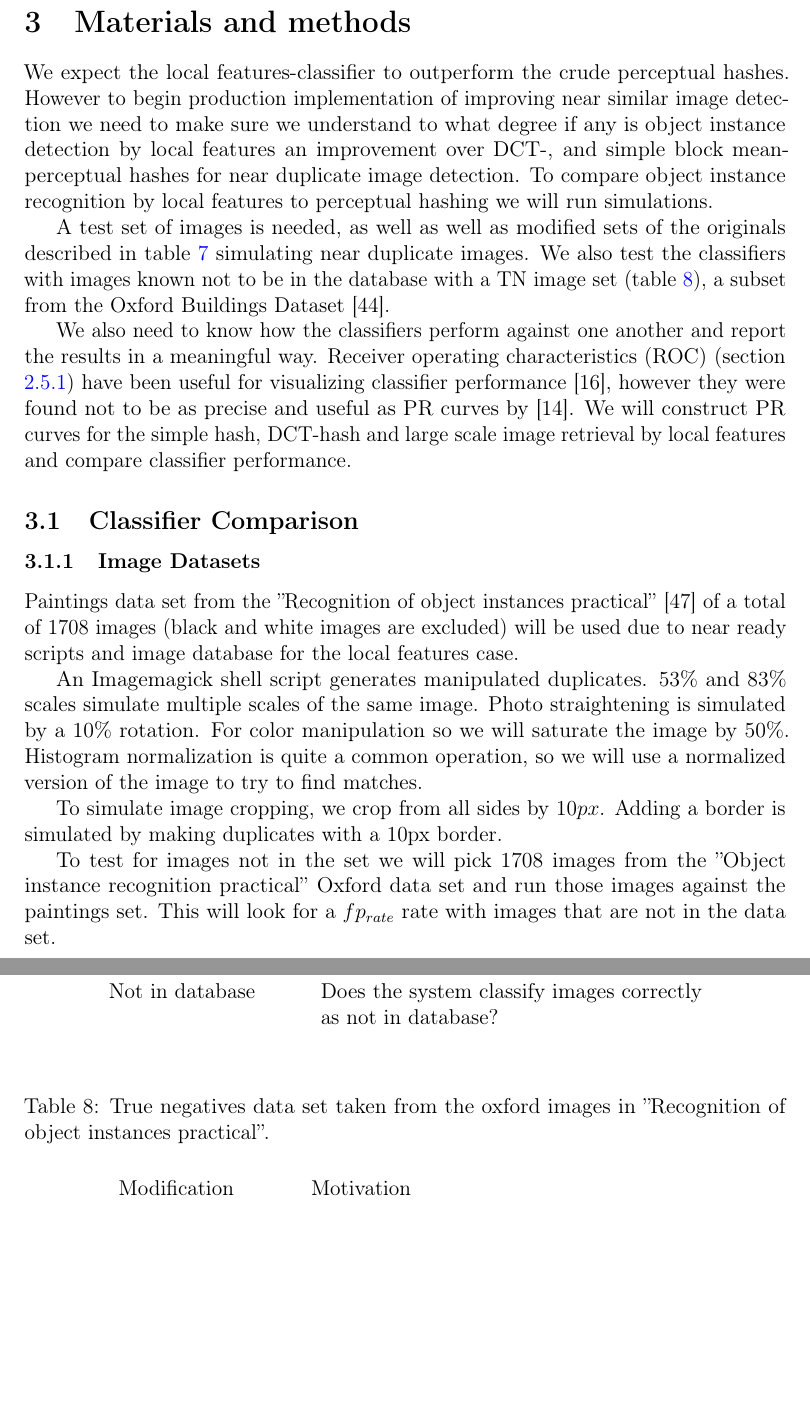
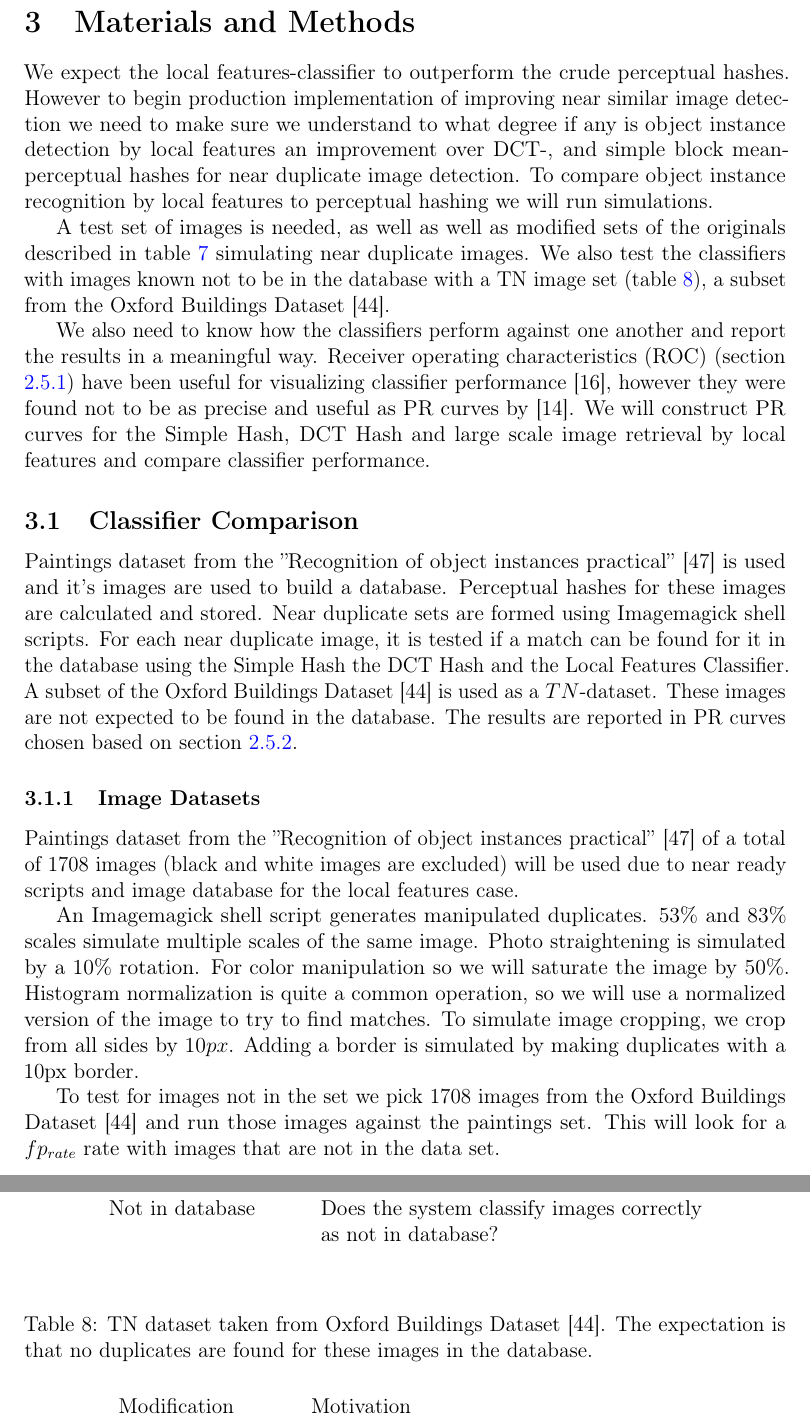
Before and after one commit to sulmanen/hash-thesis, a LaTeX thesis (hash.tex): two parts of pages 42 and 43 of 57, joined at a grey line, cut so that both start at the same text, the shorter picture padded with empty space. Compiled offline with pdfLaTeX; a LaTeX package or settings file that is missing is left out.

Commit message:
save status

```diff
--- a/hash.tex
+++ b/hash.tex
@@ -1454,24 +1454,22 @@
 
 \clearpage
 
-\section{Materials and methods}
+\section{Materials and Methods}
 We expect the local features-classifier to outperform the crude perceptual hashes. However to begin production implementation of improving near similar image detection we need to make sure we understand to what degree if any is object instance detection by local features an improvement over DCT-, and simple block mean- perceptual hashes for near duplicate image detection. To compare object instance recognition by local features to perceptual hashing we will run simulations.
 
 A test set of images is needed, as well as well as modified sets of the originals described in table \ref{modifiedimages} simulating near duplicate images. We also test the classifiers with images known not to be in the database with a TN image set (table \ref{truenegatives}), a subset from the Oxford Buildings Dataset \cite{PhilbinJamesArandjelovicReljaZisserman2012}.
 
-We also need to know how the classifiers perform against one another and report the results in a meaningful way. Receiver operating characteristics (ROC) (section \ref{ROCSection}) have been useful for visualizing classifier performance \cite{Fawcett2006}, however they were found not to be as precise and useful as PR curves by \cite{Davis2006}. We will construct PR curves for the simple hash, DCT-hash and large scale image retrieval by local features and compare classifier performance.
-
+We also need to know how the classifiers perform against one another and report the results in a meaningful way. Receiver operating characteristics (ROC) (section \ref{ROCSection}) have been useful for visualizing classifier performance \cite{Fawcett2006}, however they were found not to be as precise and useful as PR curves by \cite{Davis2006}. We will construct PR curves for the Simple Hash, DCT Hash and large scale image retrieval by local features and compare classifier performance.
 
 \subsection{Classifier Comparison}
+Paintings dataset from the ''Recognition of object instances practical'' \cite{Vedaldi2012} is used and it's images are used to build a database. Perceptual hashes for these images are calculated and stored. Near duplicate sets are formed using Imagemagick shell scripts. For each near duplicate image, it is tested if a match can be found for it in the database using the Simple Hash the DCT Hash and the Local Features Classifier. A subset of the Oxford Buildings Dataset \cite{PhilbinJamesArandjelovicReljaZisserman2012} is used as a $TN$-dataset. These images are not expected to be found in the database. The results are reported in PR curves chosen based on section \ref{PRSection}.
 
 \subsubsection{Image Datasets}
-Paintings data set from the ''Recognition of object instances practical'' \cite{Vedaldi2012} of a total of 1708 images (black and white images are excluded) will be used due to near ready scripts and image database for the local features case.
-
-An Imagemagick shell script generates manipulated duplicates. 53\% and 83\% scales simulate multiple scales of the same image. Photo straightening is simulated by a 10\% rotation. For color manipulation so we will saturate the image by 50\%. Histogram normalization is quite a common operation, so we will use a normalized version of the image to try to find matches.
-
-To simulate image cropping, we crop from all sides by $10px$. Adding a border is simulated by making duplicates with a 10px border.
-
-To test for images not in the set we will pick 1708 images from the ''Object instance recognition practical'' Oxford data set and run those images against the paintings set. This will look for a $fp_{rate}$ rate with images that are not in the data set.
+Paintings dataset from the ''Recognition of object instances practical'' \cite{Vedaldi2012} of a total of 1708 images (black and white images are excluded) will be used due to near ready scripts and image database for the local features case.
+
+An Imagemagick shell script generates manipulated duplicates. 53\% and 83\% scales simulate multiple scales of the same image. Photo straightening is simulated by a 10\% rotation. For color manipulation so we will saturate the image by 50\%. Histogram normalization is quite a common operation, so we will use a normalized version of the image to try to find matches. To simulate image cropping, we crop from all sides by $10px$. Adding a border is simulated by making duplicates with a 10px border.
+
+To test for images not in the set we pick 1708 images from the Oxford Buildings Dataset \cite{PhilbinJamesArandjelovicReljaZisserman2012} and run those images against the paintings set. This will look for a $fp_{rate}$ rate with images that are not in the data set.
 
 \def\arraystretch{1.5}
 \begin{table}[htb]
@@ -1501,7 +1499,7 @@
 
 \def\arraystretch{1.5}
 \begin{table}[htb]
-\caption{True negatives data set taken from the oxford images in ''Recognition of object instances practical''.}
+\caption{TN dataset taken from Oxford Buildings Dataset \cite{PhilbinJamesArandjelovicReljaZisserman2012}. The expectation is that no duplicates are found for these images in the database.}
 \label{truenegatives}
 \begin{center}
 \begin{tabular}{lp{0.5\linewidth}}
```
Also changed, not shown: hash.tex (3 more changed lines).
